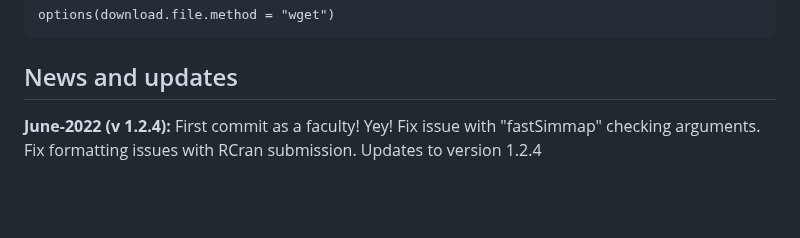
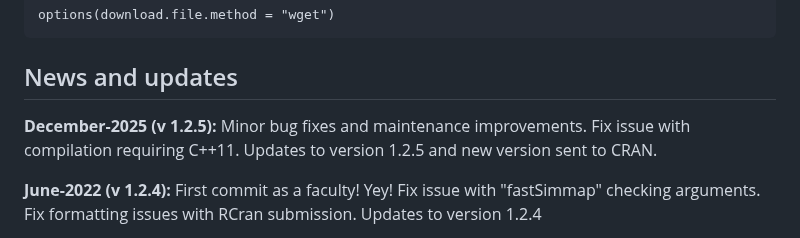
Before and after one commit to Caetanods/ratematrix, a Markdown page: README.md, the part around the change. GitHub-like rendering; blank space fills up the shorter version.

Commit message:
log changes

```diff
--- a/README.md
+++ b/README.md
@@ -52,6 +52,8 @@ options(download.file.method = "wget")
 
 ## News and updates
 
+**December-2025 (v 1.2.5):** Minor bug fixes and maintenance improvements. Fix issue with compilation requiring C++11. Updates to version 1.2.5 and new version sent to CRAN.
+
 **June-2022 (v 1.2.4):** First commit as a faculty! Yey! Fix issue with "fastSimmap" checking arguments. Fix formatting issues with RCran submission. Updates to version 1.2.4
 
 **September-2021 (v 1.2.3):** Removed the "Wiki" page from this repository. Please check the package Vignettes and/or the help pages for examples of usage.
```
